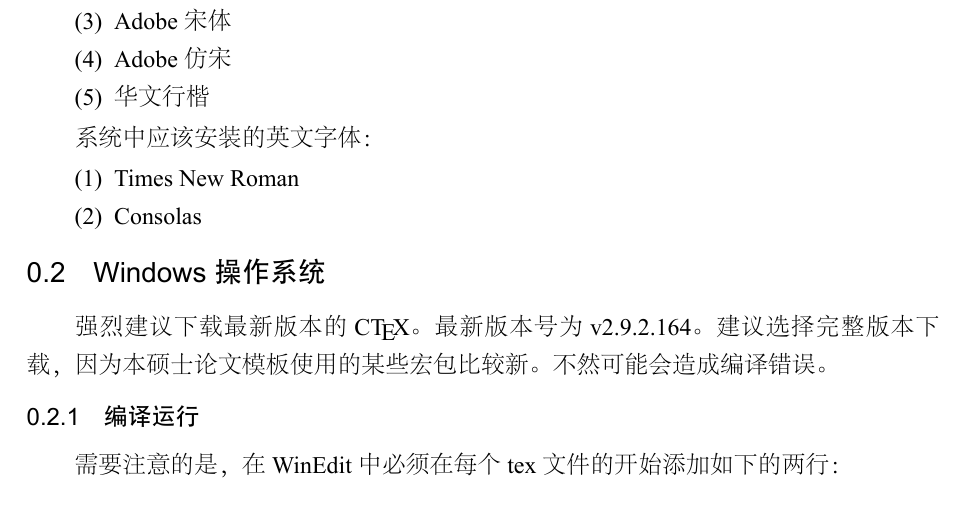
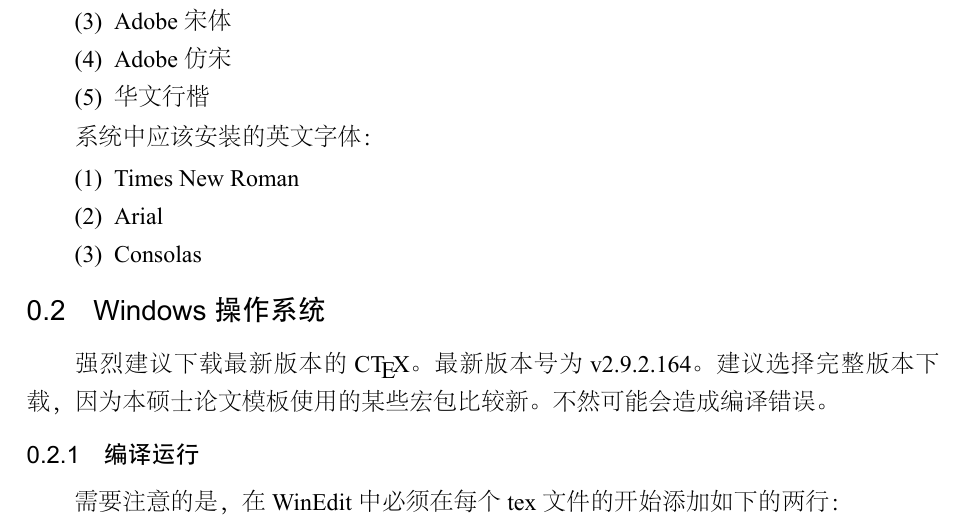
Before and after one commit to whufanwei/DLUT_XeLaTeX_Template_for_Maste, a LaTeX thesis (main.tex, which reads body/chap00.tex): part of page 11 of 46, cut so that both start at the same text. The pictures show the PDF file main.pdf that the author committed with the source.

Commit message:
增加英文字体arial

```diff
--- a/body/chap00.tex
+++ b/body/chap00.tex
@@ -23,6 +23,7 @@
 系统中应该安装的英文字体：
 \begin{enumerate}
 \item Times New Roman
+\item Arial
 \item Consolas
 \end{enumerate}
 
```
Also changed, not shown: main.pdf, 9 other files.
